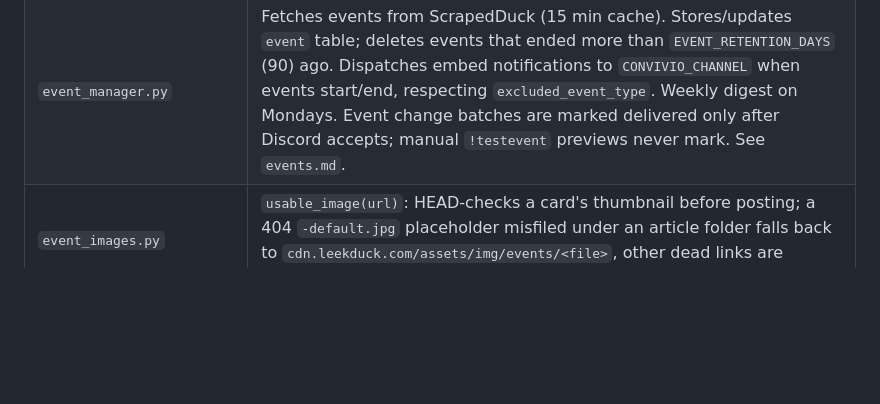
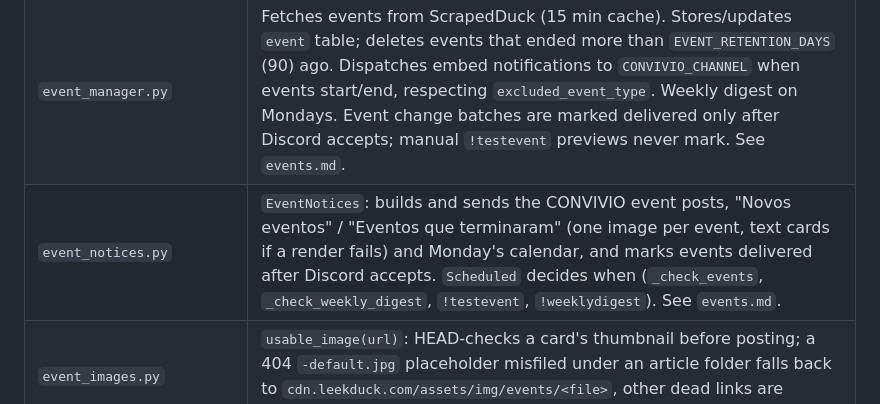
Before and after one commit to rubendgpedrosa/Poliswag, a Markdown page: docs/context/modules.md, the part around one of its changes. GitHub-like rendering; blank space fills up the shorter version.

Commit message:
Docs: event posts live in modules/event_notices.py

```diff
--- a/docs/context/modules.md
+++ b/docs/context/modules.md
@@ -16,6 +16,7 @@ Long-form version of the core module map: behaviour, limits and the reasons behi
 | `scan_areas.py` | The single source of scanned areas: reads the active `scan_area` rows (10 min cache) and their Dragonite geofences from `GET {DRAGONITE_API_URL}/v2/areas/` + `/v2/areas/{id}`, normalizing GeoJSON Polygon/MultiPolygon (holes respected) and Poracle `path`/`multipath`, and classifying points with ray casting. The last good fences are written atomically under `SCAN_AREA_CACHE` (`data/scan_areas.json`) and reloaded when Dragonite fails, so a scanner restart never empties the map. A point outside every active fence belongs to no area: `area_for` never guesses. Also provides labels, alert roles, Poracle names and the `sort_order` bit codes (`1, 2, 4, 8, 16`). Adding an area is a registry row plus its Dragonite area, never a code change. |
 | `quest_exporter.py` | Writes `quests.json` / `quests-meta.json` for the PWA, skipping unchanged content. Candy (4), Mega Energy (12) and XL Candy (13) are species-specific with the website-compatible type kept exact (`candy`, `mega_energy`, `xl_candy`) and the species in the additive `pokemonId` field plus the grouping/id key (`type|#species|amount`); invalid species ids fall back to a species-less label. Each file is replaced atomically (same-directory temp file + `os.replace`, payload before metadata); the pair is not atomic — a crash between the two leaves a fresh payload with a stale meta, which the next export recovers by rewriting. A matching meta hash skips the write only when the on-disk payload is also usable (same content hash **and** `generatedAt` on today's Lisbon consumer day). See `quests.md`. |
 | `event_manager.py` | Fetches events from ScrapedDuck (15 min cache). Stores/updates `event` table; deletes events that ended more than `EVENT_RETENTION_DAYS` (90) ago. Dispatches embed notifications to `CONVIVIO_CHANNEL` when events start/end, respecting `excluded_event_type`. Weekly digest on Mondays. Event change batches are marked delivered only after Discord accepts; manual `!testevent` previews never mark. See `events.md`. |
+| `event_notices.py` | `EventNotices`: builds and sends the CONVIVIO event posts, "Novos eventos" / "Eventos que terminaram" (one image per event, text cards if a render fails) and Monday's calendar, and marks events delivered after Discord accepts. `Scheduled` decides when (`_check_events`, `_check_weekly_digest`, `!testevent`, `!weeklydigest`). See `events.md`. |
 | `event_images.py` | `usable_image(url)`: HEAD-checks a card's thumbnail before posting; a 404 `-default.jpg` placeholder misfiled under an article folder falls back to `cdn.leekduck.com/assets/img/events/<file>`, other dead links are dropped, a failed check keeps the URL. |
 | `event_store.py` | Thin DB wrapper for `excluded_event_type` and `event` tables. |
 | `event_stats.py` | `EventStats.get_summary(event)` → stats text for an ended CD / Spotlight (species from ScrapedDuck `extra_data` icons, name as fallback) or Raid Hour/Day (the tier that grew vs. the day before, and its bosses); `None` for every other type, which then gets one line under the "Eventos que terminaram" header instead of a card. Golbat daily `*_stats` tables, ~7 days kept. |
```
Also changed, not shown: other parts of docs/context/modules.md (+1 -1 lines), docs/context.md (+1 -1 lines), docs/context/events.md (+5 -5 lines).
